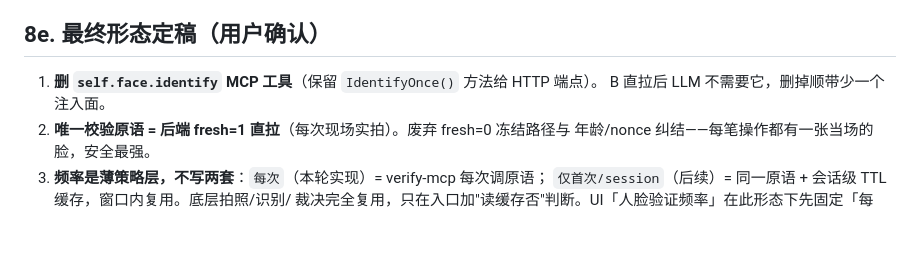
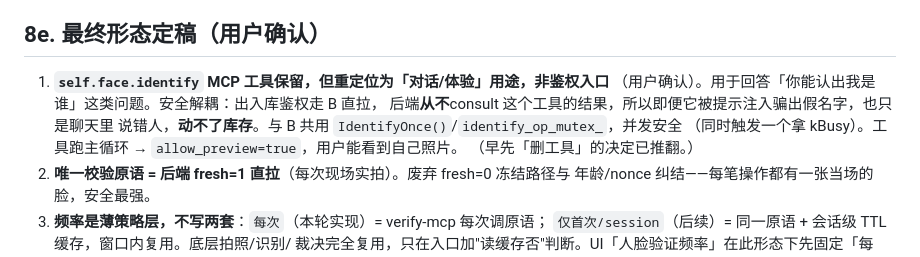
Before and after one commit to suharvest/warehouse_system, a Markdown page: docs/plan-face-session-device-pull.md, the part around the change. Rendered like a GitHub page; blank space fills up the shorter version.

Commit message:
docs(face): 保留 self.face.identify 作对话/体验工具(非鉴权),推翻删除决定

```diff
--- a/docs/plan-face-session-device-pull.md
+++ b/docs/plan-face-session-device-pull.md
@@ -223,8 +223,12 @@ F4. **httpd worker 不驱动预览 UI**：`Capture()` 会直接更新预览 UI
 
 ## 8e. 最终形态定稿（用户确认）
 
-1. **删 `self.face.identify` MCP 工具**（保留 `IdentifyOnce()` 方法给 HTTP 端点）。
-   B 直拉后 LLM 不需要它，删掉顺带少一个注入面。
+1. **`self.face.identify` MCP 工具保留，但重定位为「对话/体验」用途，非鉴权入口**
+   （用户确认）。用于回答「你能认出我是谁」这类问题。安全解耦：出入库鉴权走 B 直拉，
+   后端**从不**consult 这个工具的结果，所以即便它被提示注入骗出假名字，也只是聊天里
+   说错人，**动不了库存**。与 B 共用 `IdentifyOnce()`/`identify_op_mutex_`，并发安全
+   （同时触发一个拿 kBusy）。工具跑主循环 → `allow_preview=true`，用户能看到自己照片。
+   （早先「删工具」的决定已推翻。）
 2. **唯一校验原语 = 后端 fresh=1 直拉**（每次现场实拍）。废弃 fresh=0 冻结路径与
    年龄/nonce 纠结——每笔操作都有一张当场的脸，安全最强。
 3. **频率是薄策略层，不写两套**：`每次`（本轮实现）= verify-mcp 每次调原语；
```
